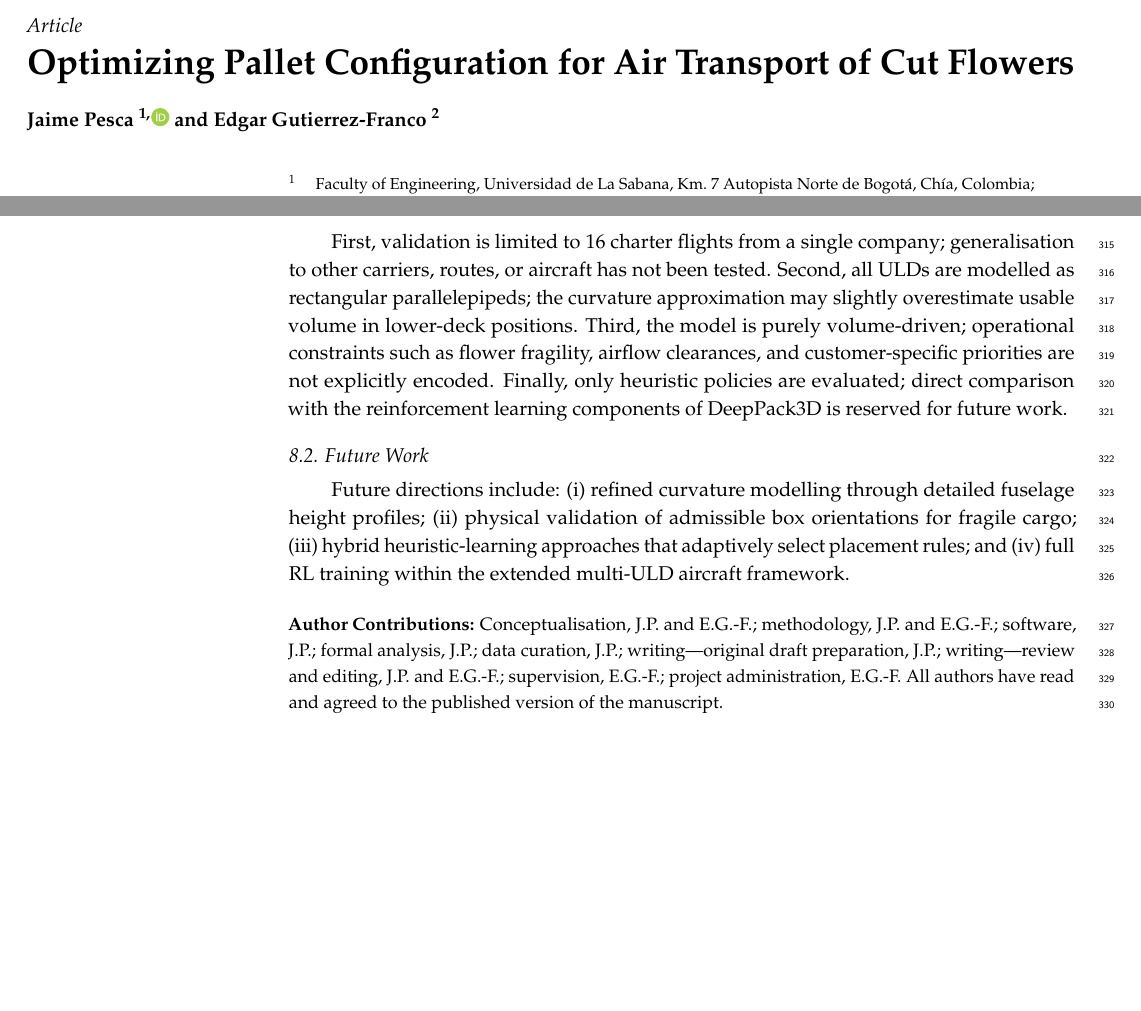
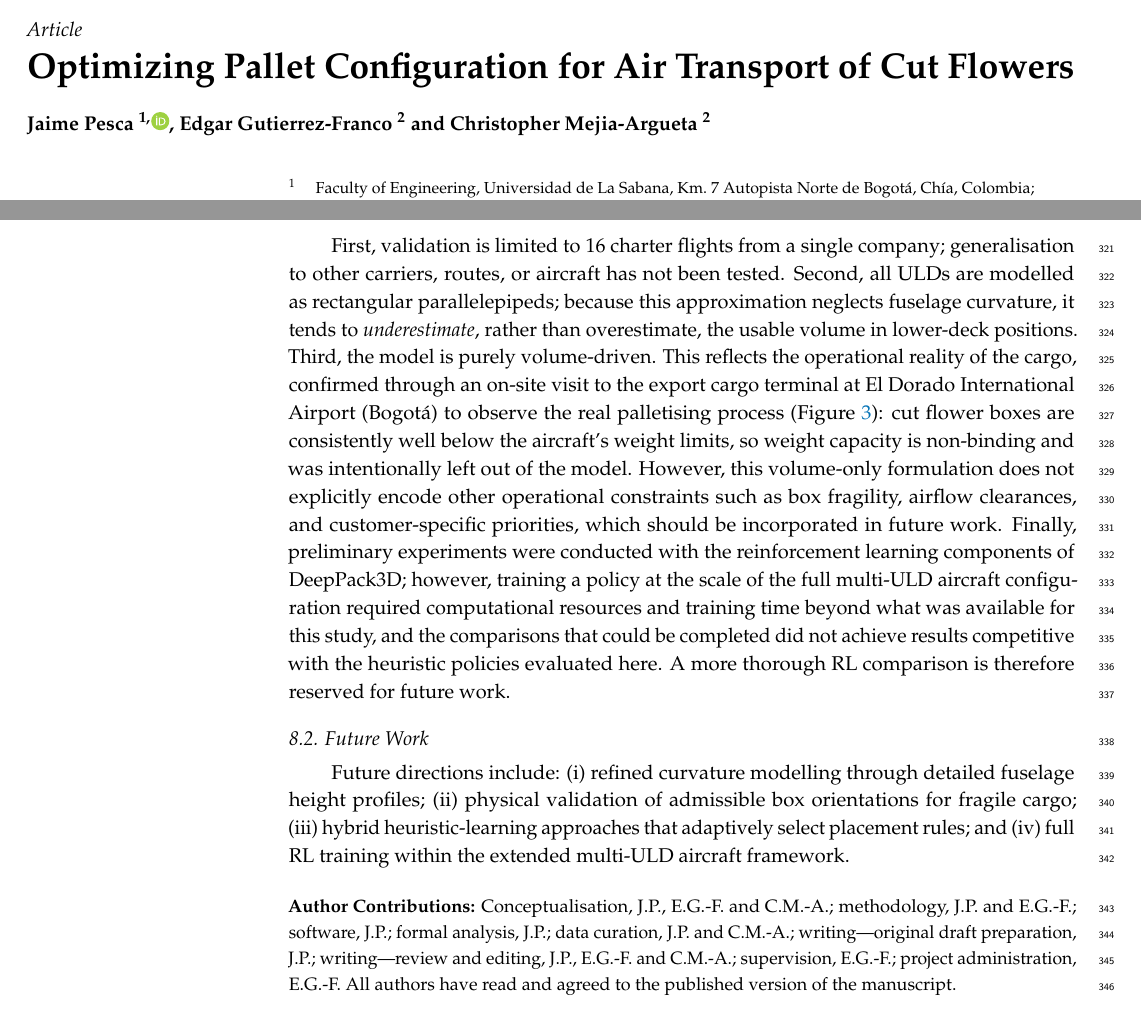
Before and after one commit to JaimePesca/optimizing_pallet_configuration, a LaTeX paper (Paper/manuscript.tex): two parts of pages 1 and 13 of 14 before the commit and two parts of pages 1 and 14 of 15 after it, joined at a grey line, cut so that both start at the same text, the shorter picture padded with empty space. Compiled offline with pdfLaTeX.

Commit message:
Add Christopher Mejia-Argueta as coauthor and site-visit figure
Adds C. Mejia-Argueta to the author list and contributions, corrects
the curvature approximation limitation (underestimates, not
overestimates, usable volume), and clarifies the volume-only modelling
choice and RL benchmarking attempts in the Limitations section.
Includes a figure from the El Dorado cargo terminal site visit with
brand markings obscured; the unedited source photo is excluded from
version control via .gitignore.

Co-Authored-By: Claude Sonnet 5 <noreply@anthropic.com>

```diff
--- a/Paper/manuscript.tex
+++ b/Paper/manuscript.tex
@@ -31,11 +31,12 @@
 \newcommand{\orcidauthorA}{0009-0003-8221-0924}
 
 \Author{
-  Jaime Pesca $^{1,}$\orcidA{} and
-  Edgar Gutierrez-Franco $^{2}$
+  Jaime Pesca $^{1,}$\orcidA{},
+  Edgar Gutierrez-Franco $^{2}$ and
+  Christopher Mejia-Argueta $^{2}$
 }
 
-\AuthorNames{Jaime Pesca and Edgar Gutierrez-Franco}
+\AuthorNames{Jaime Pesca, Edgar Gutierrez-Franco and Christopher Mejia-Argueta}
 
 \address{%
 $^{1}$ \quad Faculty of Engineering, Universidad de La Sabana,
@@ -237,0 +254 @@ distributed across the main deck and lower holds
+  visit to the export cargo terminal at El Dorado International Airport
@@ -859,15 +880,26 @@ A dual-bin approximation partially captures fuselage curvature.
 
 First, validation is limited to 16~charter flights from a single company;
 generalisation to other carriers, routes, or aircraft has not been tested.
-Second, all ULDs are modelled as rectangular parallelepipeds; the curvature
-approximation may slightly overestimate usable volume in lower-deck
-positions.
-Third, the model is purely volume-driven; operational constraints such as
-flower fragility, airflow clearances, and customer-specific priorities are
-not explicitly encoded.
-Finally, only heuristic policies are evaluated; direct comparison with
-the reinforcement learning components of DeepPack3D is reserved for future
-work.
+Second, all ULDs are modelled as rectangular parallelepipeds; because this
+approximation neglects fuselage curvature, it tends to \emph{underestimate},
+rather than overestimate, the usable volume in lower-deck positions.
+Third, the model is purely volume-driven. This reflects the operational
+reality of the cargo, confirmed through an on-site visit to the export
+cargo terminal at El Dorado International Airport (Bogot\'{a}) to observe
+the real palletising process (Figure~\ref{fig:visit}): cut flower boxes
+are consistently well
+below the aircraft's weight limits, so weight capacity is non-binding and
+was intentionally left out of the model. However, this volume-only
+formulation does not explicitly encode other operational constraints such
+as box fragility, airflow clearances, and customer-specific priorities,
+which should be incorporated in future work.
+Finally, preliminary experiments were conducted with the reinforcement
+learning components of DeepPack3D; however, training a policy at the scale
+of the full multi-ULD aircraft configuration required computational
+resources and training time beyond what was available for this study, and
+the comparisons that could be completed did not achieve results
+competitive with the heuristic policies evaluated here. A more thorough
+RL comparison is therefore reserved for future work.
 
 \subsection{Future Work}
 \label{sec:future}
@@ -883,13 +915,13 @@ the extended multi-ULD aircraft framework.
 % MDPI MANDATORY SECTIONS
 \vspace{6pt}
 
-\authorcontributions{Conceptualisation, J.P.\ and E.G.-F.;
+\authorcontributions{Conceptualisation, J.P., E.G.-F.\ and C.M.-A.;
 methodology, J.P.\ and E.G.-F.;
 software, J.P.;
 formal analysis, J.P.;
-data curation, J.P.;
+data curation, J.P.\ and C.M.-A.;
 writing---original draft preparation, J.P.;
-writing---review and editing, J.P.\ and E.G.-F.;
+writing---review and editing, J.P., E.G.-F.\ and C.M.-A.;
 supervision, E.G.-F.;
 project administration, E.G.-F.
 All authors have read and agreed to the published version of the manuscript.}
```
Also changed, not shown: Paper/figures/fig_site_visit.jpg (added), Paper/manuscript.pdf, Paper/manuscript.tex (19 more changed lines), 1 other file.
